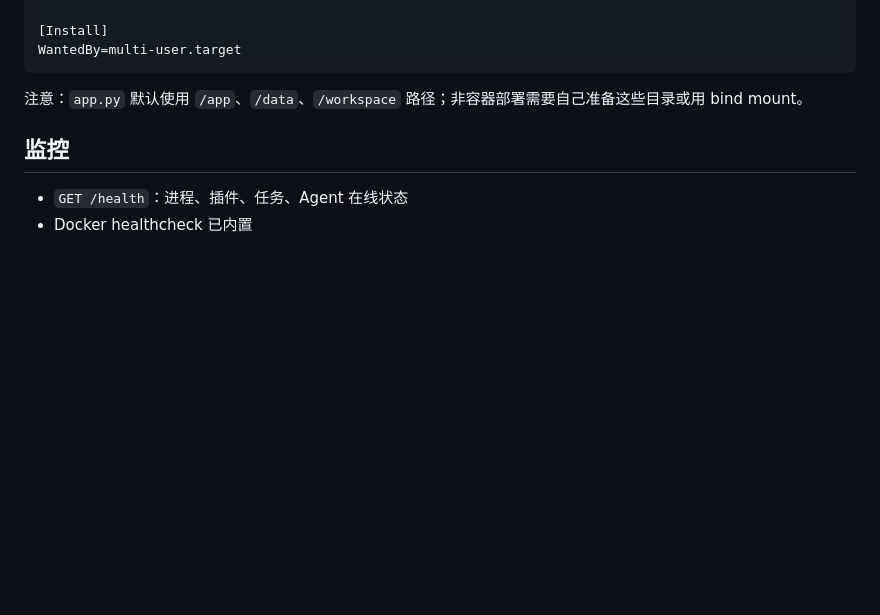
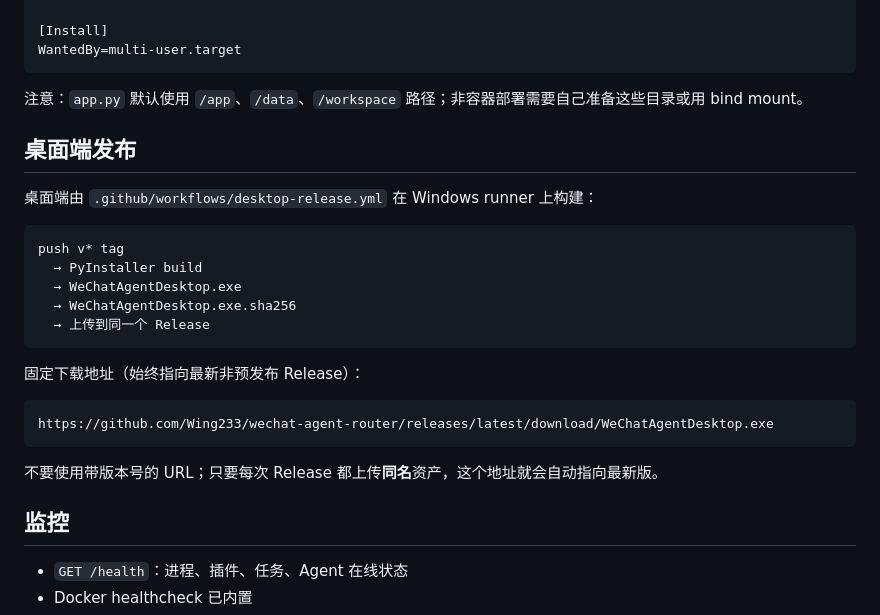
Before and after one commit to Wing233/wechat-agent-router, a Markdown page: docs/deployment.md, the part around the change. Drawn GitHub-style; blank space fills up the shorter version.

Commit message:
docs: document stable desktop download URL

````diff
--- a/docs/deployment.md
+++ b/docs/deployment.md
@@ -177,6 +177,26 @@ WantedBy=multi-user.target
 
 注意：`app.py` 默认使用 `/app`、`/data`、`/workspace` 路径；非容器部署需要自己准备这些目录或用 bind mount。
 
+## 桌面端发布
+
+桌面端由 `.github/workflows/desktop-release.yml` 在 Windows runner 上构建：
+
+```text
+push v* tag
+  → PyInstaller build
+  → WeChatAgentDesktop.exe
+  → WeChatAgentDesktop.exe.sha256
+  → 上传到同一个 Release
+```
+
+固定下载地址（始终指向最新非预发布 Release）：
+
+```text
+https://github.com/Wing233/wechat-agent-router/releases/latest/download/WeChatAgentDesktop.exe
+```
+
+不要使用带版本号的 URL；只要每次 Release 都上传**同名**资产，这个地址就会自动指向最新版。
+
 ## 监控
 
 - `GET /health`：进程、插件、任务、Agent 在线状态
````
